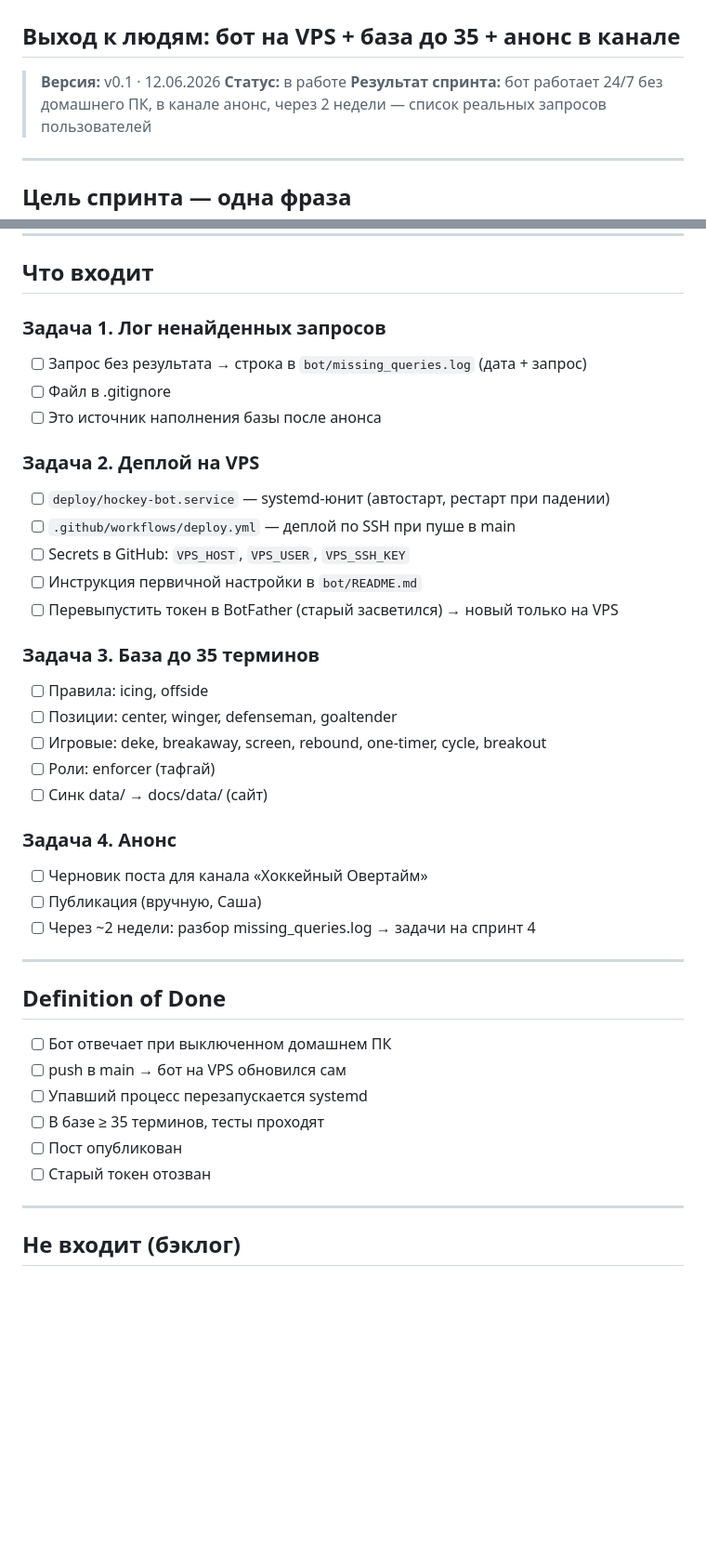
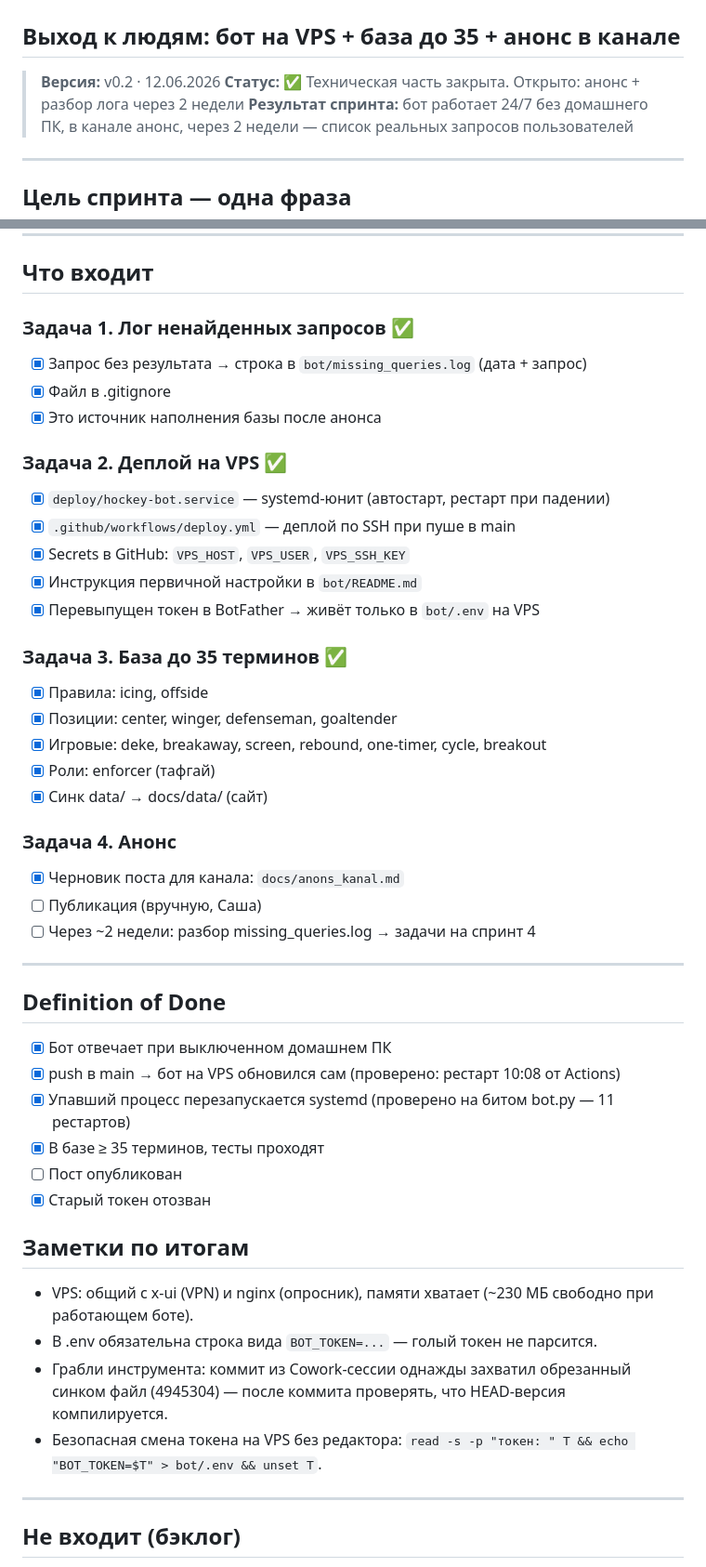
Before and after one commit to ALTitushkin/hockey-platform, a Markdown page: docs/sprint_3.md, 2 parts joined by grey strips. Shown at 93% size. GitHub-like rendering; blank space fills up the shorter version.

Commit message:
docs: спринт 3  техническая часть закрыта

```diff
--- a/docs/sprint_3.md
+++ b/docs/sprint_3.md
@@ -1,8 +1,8 @@
 # Sprint 3 — ТЗ
 ## Выход к людям: бот на VPS + база до 35 + анонс в канале
 
-> **Версия:** v0.1 · 12.06.2026
-> **Статус:** в работе
+> **Версия:** v0.2 · 12.06.2026
+> **Статус:** ✅ Техническая часть закрыта. Открыто: анонс + разбор лога через 2 недели
 > **Результат спринта:** бот работает 24/7 без домашнего ПК, в канале анонс, через 2 недели — список реальных запросов пользователей
 
 ---
@@ -23,31 +23,31 @@
 
 ## Что входит
 
-### Задача 1. Лог ненайденных запросов
+### Задача 1. Лог ненайденных запросов ✅
 
-- [ ] Запрос без результата → строка в `bot/missing_queries.log` (дата + запрос)
-- [ ] Файл в .gitignore
-- [ ] Это источник наполнения базы после анонса
+- [x] Запрос без результата → строка в `bot/missing_queries.log` (дата + запрос)
+- [x] Файл в .gitignore
+- [x] Это источник наполнения базы после анонса
 
-### Задача 2. Деплой на VPS
+### Задача 2. Деплой на VPS ✅
 
-- [ ] `deploy/hockey-bot.service` — systemd-юнит (автостарт, рестарт при падении)
-- [ ] `.github/workflows/deploy.yml` — деплой по SSH при пуше в main
-- [ ] Secrets в GitHub: `VPS_HOST`, `VPS_USER`, `VPS_SSH_KEY`
-- [ ] Инструкция первичной настройки в `bot/README.md`
-- [ ] Перевыпустить токен в BotFather (старый засветился) → новый только на VPS
+- [x] `deploy/hockey-bot.service` — systemd-юнит (автостарт, рестарт при падении)
+- [x] `.github/workflows/deploy.yml` — деплой по SSH при пуше в main
+- [x] Secrets в GitHub: `VPS_HOST`, `VPS_USER`, `VPS_SSH_KEY`
+- [x] Инструкция первичной настройки в `bot/README.md`
+- [x] Перевыпущен токен в BotFather → живёт только в `bot/.env` на VPS
 
-### Задача 3. База до 35 терминов
+### Задача 3. База до 35 терминов ✅
 
-- [ ] Правила: icing, offside
-- [ ] Позиции: center, winger, defenseman, goaltender
-- [ ] Игровые: deke, breakaway, screen, rebound, one-timer, cycle, breakout
-- [ ] Роли: enforcer (тафгай)
-- [ ] Синк data/ → docs/data/ (сайт)
+- [x] Правила: icing, offside
+- [x] Позиции: center, winger, defenseman, goaltender
+- [x] Игровые: deke, breakaway, screen, rebound, one-timer, cycle, breakout
+- [x] Роли: enforcer (тафгай)
+- [x] Синк data/ → docs/data/ (сайт)
 
 ### Задача 4. Анонс
 
-- [ ] Черновик поста для канала «Хоккейный Овертайм»
+- [x] Черновик поста для канала: `docs/anons_kanal.md`
 - [ ] Публикация (вручную, Саша)
 - [ ] Через ~2 недели: разбор missing_queries.log → задачи на спринт 4
 
@@ -55,12 +55,19 @@
 
 ## Definition of Done
 
-- [ ] Бот отвечает при выключенном домашнем ПК
-- [ ] push в main → бот на VPS обновился сам
-- [ ] Упавший процесс перезапускается systemd
-- [ ] В базе ≥ 35 терминов, тесты проходят
+- [x] Бот отвечает при выключенном домашнем ПК
+- [x] push в main → бот на VPS обновился сам (проверено: рестарт 10:08 от Actions)
+- [x] Упавший процесс перезапускается systemd (проверено на битом bot.py — 11 рестартов)
+- [x] В базе ≥ 35 терминов, тесты проходят
 - [ ] Пост опубликован
-- [ ] Старый токен отозван
+- [x] Старый токен отозван
+
+## Заметки по итогам
+
+- VPS: общий с x-ui (VPN) и nginx (опросник), памяти хватает (~230 МБ свободно при работающем боте).
+- В .env обязательна строка вида `BOT_TOKEN=...` — голый токен не парсится.
+- Грабли инструмента: коммит из Cowork-сессии однажды захватил обрезанный синком файл (4945304) — после коммита проверять, что HEAD-версия компилируется.
+- Безопасная смена токена на VPS без редактора: `read -s -p "токен: " T && echo "BOT_TOKEN=$T" > bot/.env && unset T`.
 
 ---
 
```
